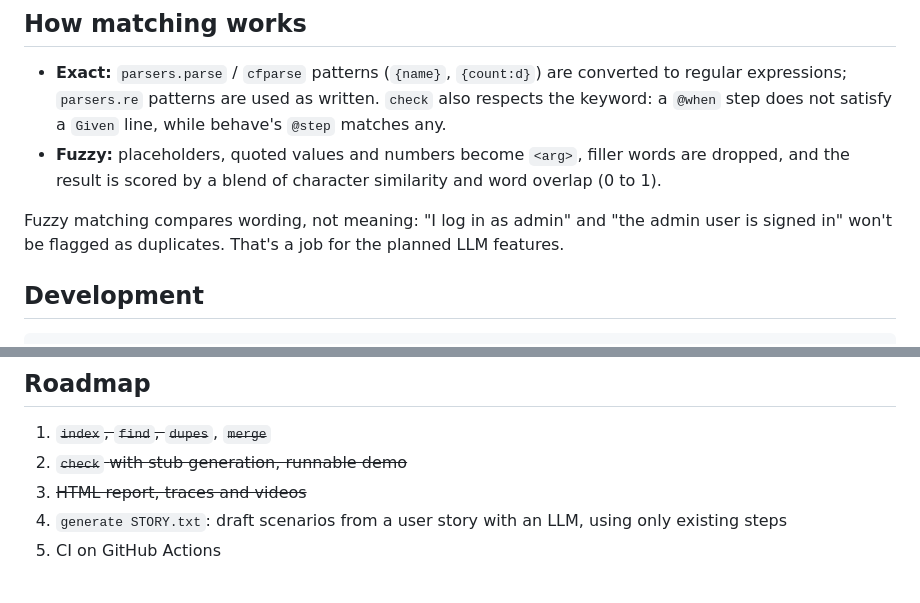
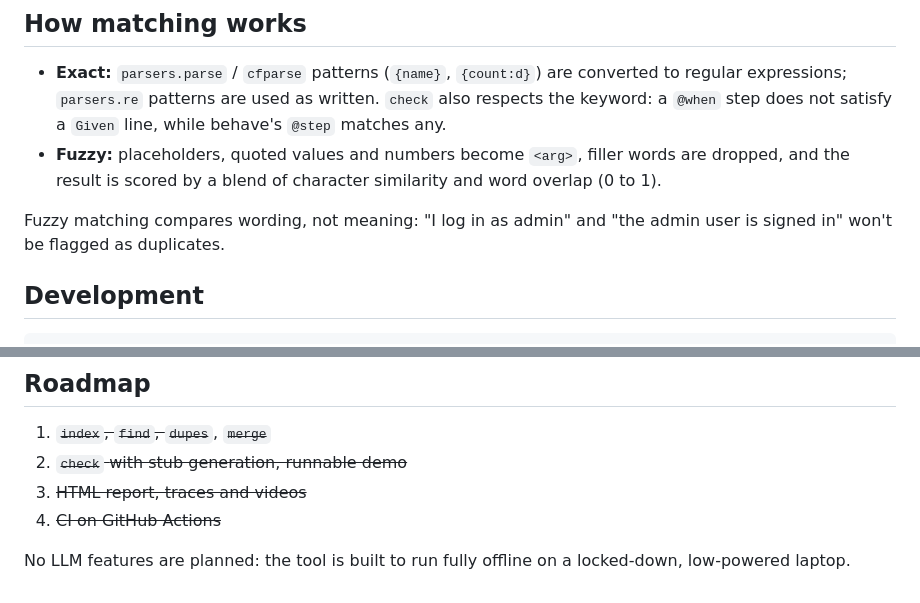
Before and after one commit to gabrielolsen06-eng/gherkin-copilot, a Markdown page: README.md, 2 parts joined by grey strips. Rendered like a GitHub page.

```diff
--- a/README.md
+++ b/README.md
@@ -310,7 +310,7 @@ line `merge` takes the same split: `gherkin-copilot merge path/to/steps --featur
   and the result is scored by a blend of character similarity and word overlap (0 to 1).
 
 Fuzzy matching compares wording, not meaning: "I log in as admin" and "the admin user is
-signed in" won't be flagged as duplicates. That's a job for the planned LLM features.
+signed in" won't be flagged as duplicates.
 
 ## Development
 
@@ -347,5 +347,6 @@ Useful environment variables for the demo:
 1. ~~`index`, `find`, `dupes`~~, ~~`merge`~~
 2. ~~`check` with stub generation, runnable demo~~
 3. ~~HTML report, traces and videos~~
-4. `generate STORY.txt`: draft scenarios from a user story with an LLM, using only existing steps
-5. CI on GitHub Actions
+4. ~~CI on GitHub Actions~~
+
+No LLM features are planned: the tool is built to run fully offline on a locked-down, low-powered laptop.
```
Also changed, not shown: CLAUDE.md (+5 -3 lines).
